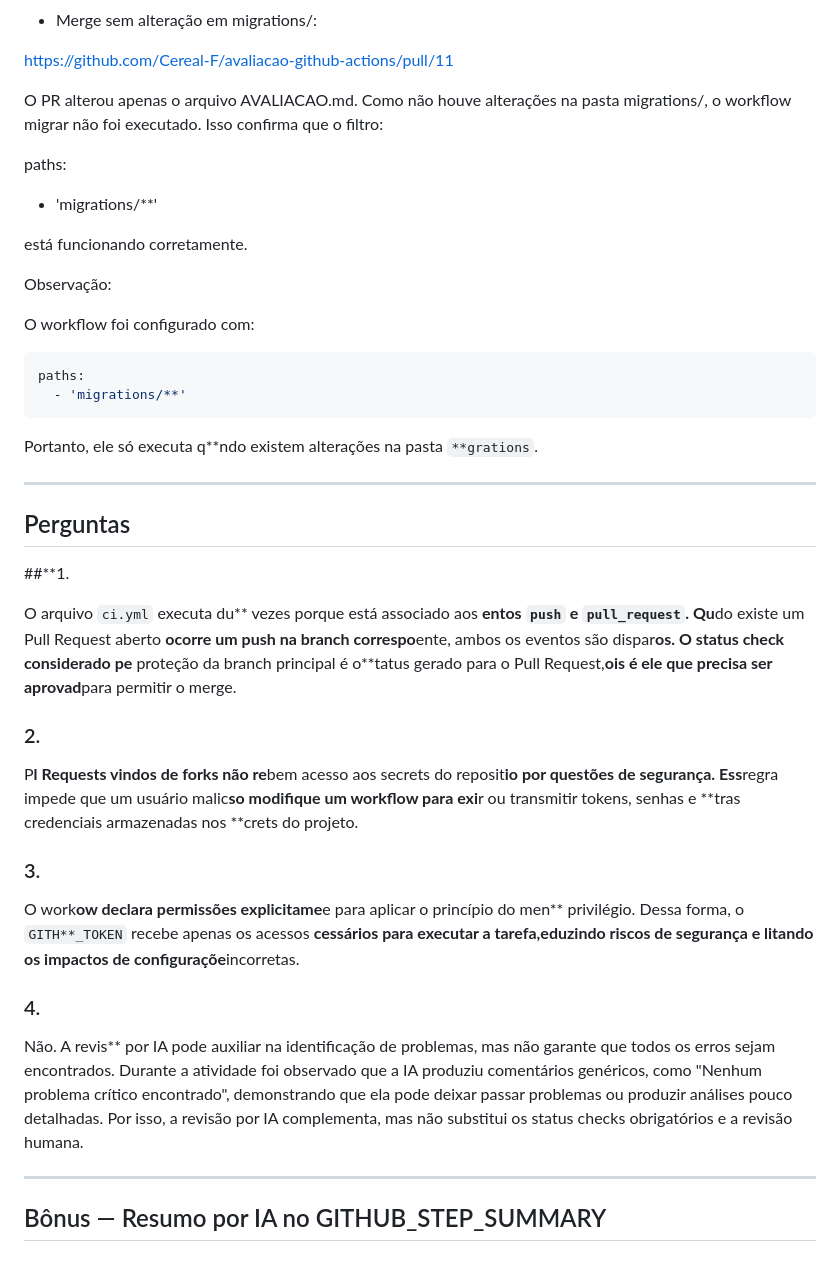
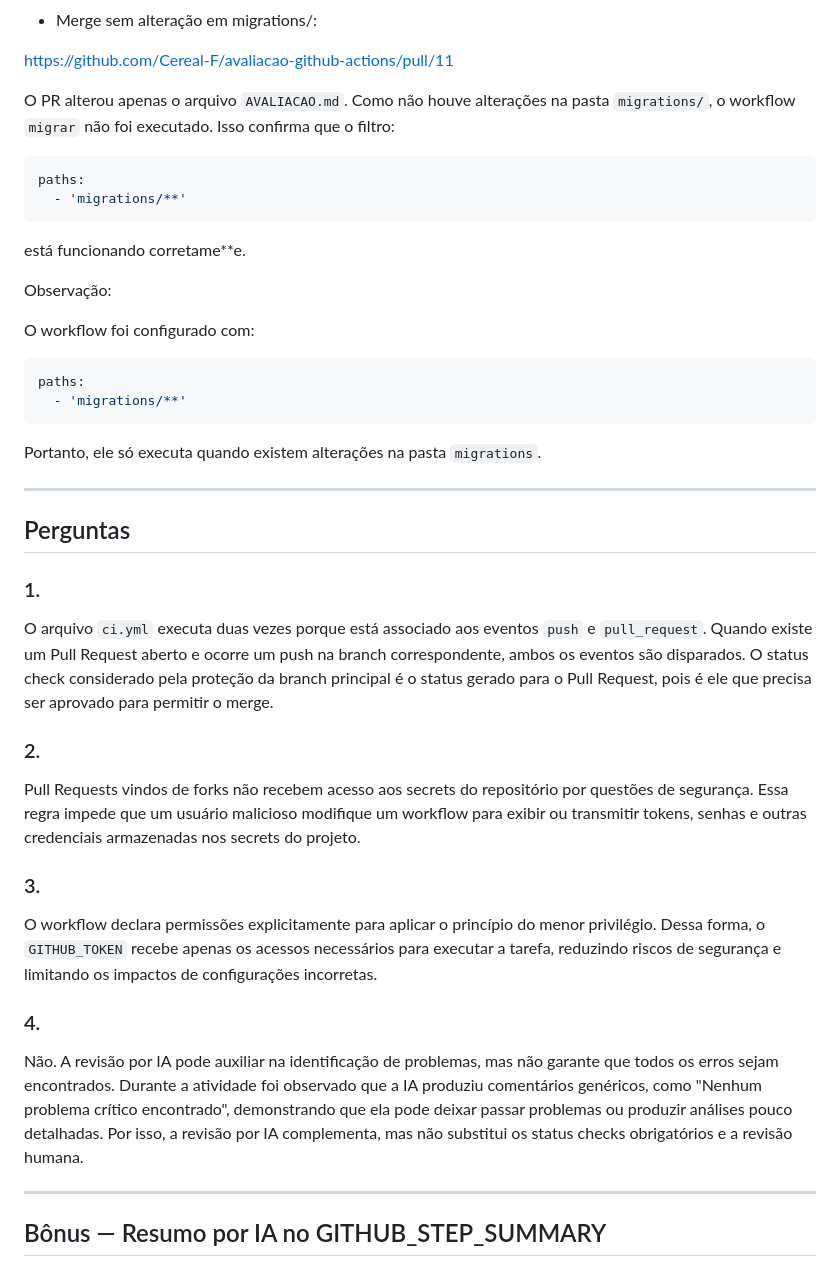
Before and after one commit to Cereal-F/avaliacao-github-actions, a Markdown page: AVALIACAO.md, the part around one of its changes. Rendered like a GitHub page.

Commit message:
Fix typos and formatting in AVALIACAO.md
Corrige erros de digitação e formatação no AVALIACAO.md.

````diff
--- a/AVALIACAO.md
+++ b/AVALIACAO.md
@@ -126,12 +126,14 @@ Trecho do log:
 
 https://github.com/Cereal-F/avaliacao-github-actions/pull/11
 
-O PR alterou apenas o arquivo AVALIACAO.md. Como não houve alterações na pasta migrations/, o workflow migrar não foi executado. Isso confirma que o filtro:
+O PR alterou apenas o arquivo `AVALIACAO.md`. Como não houve alterações na pasta `migrations/`, o workflow `migrar` não foi executado. Isso confirma que o filtro:
 
+```yaml
 paths:
   - 'migrations/**'
+```
 
-está funcionando corretamente.
+está funcionando corretame**e.
 
 Observação:
 
@@ -142,27 +144,27 @@ paths:
   - 'migrations/**'
 ```
 
-Portanto, ele só executa q**ndo existem alterações na pasta `**grations`.
+Portanto, ele só executa quando existem alterações na pasta `migrations`.
 
 ---
 
 ## Perguntas
 
-##**1.
+### 1.
 
-O arquivo `ci.yml` executa du** vezes porque está associado aos **entos `push` e `pull_request`. Qu**do existe um Pull Request aberto **ocorre um push na branch correspo**ente, ambos os eventos são dispar**os. O status check considerado pe** proteção da branch principal é o**tatus gerado para o Pull Request,**ois é ele que precisa ser aprovad**para permitir o merge.
+O arquivo `ci.yml` executa duas vezes porque está associado aos eventos `push` e `pull_request`. Quando existe um Pull Request aberto e ocorre um push na branch correspondente, ambos os eventos são disparados. O status check considerado pela proteção da branch principal é o status gerado para o Pull Request, pois é ele que precisa ser aprovado para permitir o merge.
 
 ### 2.
 
-P**l Requests vindos de forks não re**bem acesso aos secrets do reposit**io por questões de segurança. Ess**regra impede que um usuário malic**so modifique um workflow para exi**r ou transmitir tokens, senhas e **tras credenciais armazenadas nos **crets do projeto.
+Pull Requests vindos de forks não recebem acesso aos secrets do repositório por questões de segurança. Essa regra impede que um usuário malicioso modifique um workflow para exibir ou transmitir tokens, senhas e outras credenciais armazenadas nos secrets do projeto.
 
 ### 3.
 
-O work**ow declara permissões explicitame**e para aplicar o princípio do men** privilégio. Dessa forma, o `GITH**_TOKEN` recebe apenas os acessos **cessários para executar a tarefa,**eduzindo riscos de segurança e li**tando os impactos de configuraçõe**incorretas.
+O workflow declara permissões explicitamente para aplicar o princípio do menor privilégio. Dessa forma, o `GITHUB_TOKEN` recebe apenas os acessos necessários para executar a tarefa, reduzindo riscos de segurança e limitando os impactos de configurações incorretas.
 
 ### 4.
 
-Não. A revis** por IA pode auxiliar na identificação de problemas, mas não garante que todos os erros sejam encontrados. Durante a atividade foi observado que a IA produziu comentários genéricos, como "Nenhum problema crítico encontrado", demonstrando que ela pode deixar passar problemas ou produzir análises pouco detalhadas. Por isso, a revisão por IA complementa, mas não substitui os status checks obrigatórios e a revisão humana.
+Não. A revisão por IA pode auxiliar na identificação de problemas, mas não garante que todos os erros sejam encontrados. Durante a atividade foi observado que a IA produziu comentários genéricos, como "Nenhum problema crítico encontrado", demonstrando que ela pode deixar passar problemas ou produzir análises pouco detalhadas. Por isso, a revisão por IA complementa, mas não substitui os status checks obrigatórios e a revisão humana.
 
 ---
 
````
Also changed, not shown: other parts of AVALIACAO.md (+1 -2 lines).
